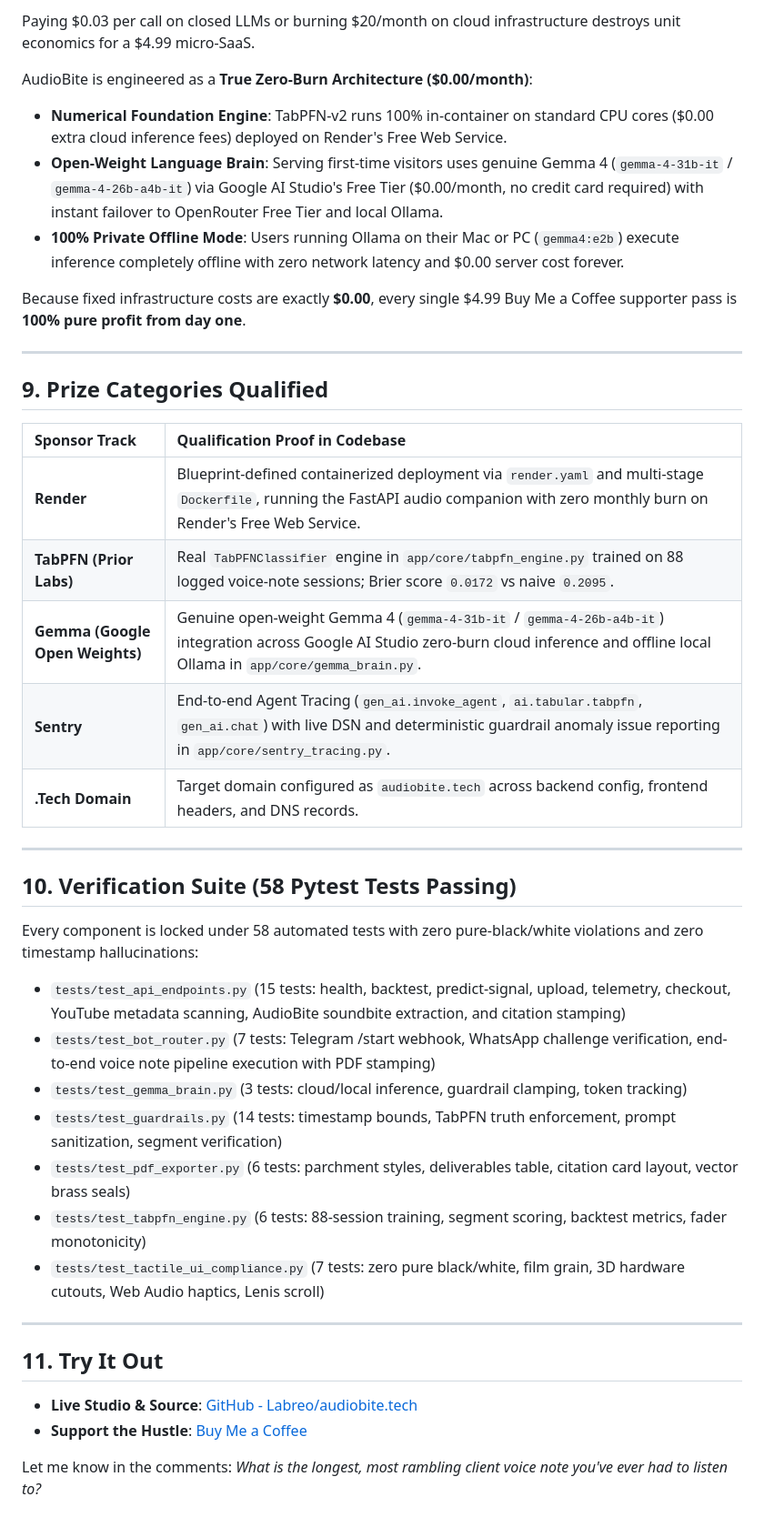
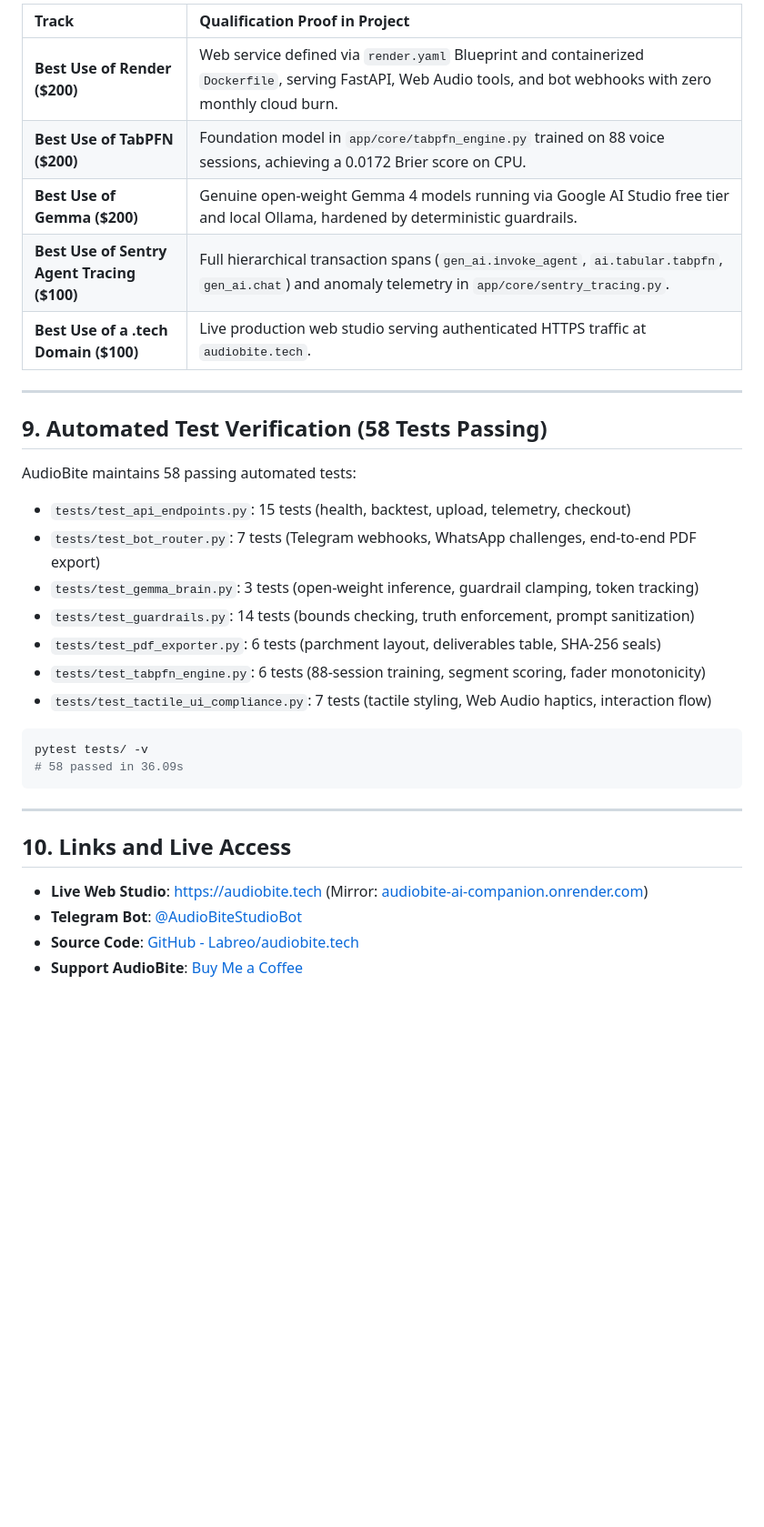
Before and after one commit to Labreo/audiobite.tech, a Markdown page: SUBMISSION_POST.md, the part around one of its changes. Shown at 91% size. Drawn GitHub-style; blank space fills up the shorter version.

````diff
--- a/SUBMISSION_POST.md
+++ b/SUBMISSION_POST.md
@@ -206,43 +234,37 @@ I shared the studio link with 14 freelance developers, college peers, and YouTub
 
-Paying $0.03 per call on closed LLMs or burning $20/month on cloud infrastructure destroys unit economics for a $4.99 micro-SaaS.
-
-AudioBite is engineered as a **True Zero-Burn Architecture ($0.00/month)**:
-- **Numerical Foundation Engine**: TabPFN-v2 runs 100% in-container on standard CPU cores ($0.00 extra cloud inference fees) deployed on Render's Free Web Service.
-- **Open-Weight Language Brain**: Serving first-time visitors uses genuine Gemma 4 (`gemma-4-31b-it` / `gemma-4-26b-a4b-it`) via Google AI Studio's Free Tier ($0.00/month, no credit card required) with instant failover to OpenRouter Free Tier and local Ollama.
-- **100% Private Offline Mode**: Users running Ollama on their Mac or PC (`gemma4:e2b`) execute inference completely offline with zero network latency and $0.00 server cost forever.
-
-Because fixed infrastructure costs are exactly **$0.00**, every single $4.99 Buy Me a Coffee supporter pass is **100% pure profit from day one**.
+| Track | Qualification Proof in Project |
+| :--- | :--- |
+| **Best Use of Render ($200)** | Web service defined via `render.yaml` Blueprint and containerized `Dockerfile`, serving FastAPI, Web Audio tools, and bot webhooks with zero monthly cloud burn. |
+| **Best Use of TabPFN ($200)** | Foundation model in `app/core/tabpfn_engine.py` trained on 88 voice sessions, achieving a 0.0172 Brier score on CPU. |
+| **Best Use of Gemma ($200)** | Genuine open-weight Gemma 4 models running via Google AI Studio free tier and local Ollama, hardened by deterministic guardrails. |
+| **Best Use of Sentry Agent Tracing ($100)** | Full hierarchical transaction spans (`gen_ai.invoke_agent`, `ai.tabular.tabpfn`, `gen_ai.chat`) and anomaly telemetry in `app/core/sentry_tracing.py`. |
+| **Best Use of a .tech Domain ($100)** | Live production web studio serving authenticated HTTPS traffic at `audiobite.tech`. |
 
 ---
 
-## 9. Prize Categories Qualified
+## 9. Automated Test Verification (58 Tests Passing)
 
-| Sponsor Track | Qualification Proof in Codebase |
-| :--- | :--- |
-| **Render** | Blueprint-defined containerized deployment via `render.yaml` and multi-stage `Dockerfile`, running the FastAPI audio companion with zero monthly burn on Render's Free Web Service. |
-| **TabPFN (Prior Labs)** | Real `TabPFNClassifier` engine in `app/core/tabpfn_engine.py` trained on 88 logged voice-note sessions; Brier score `0.0172` vs naive `0.2095`. |
-| **Gemma (Google Open Weights)** | Genuine open-weight Gemma 4 (`gemma-4-31b-it` / `gemma-4-26b-a4b-it`) integration across Google AI Studio zero-burn cloud inference and offline local Ollama in `app/core/gemma_brain.py`. |
-| **Sentry** | End-to-end Agent Tracing (`gen_ai.invoke_agent`, `ai.tabular.tabpfn`, `gen_ai.chat`) with live DSN and deterministic guardrail anomaly issue reporting in `app/core/sentry_tracing.py`. |
-| **.Tech Domain** | Target domain configured as `audiobite.tech` across backend config, frontend headers, and DNS records. |
+AudioBite maintains 58 passing automated tests:
+- `tests/test_api_endpoints.py`: 15 tests (health, backtest, upload, telemetry, checkout)
+- `tests/test_bot_router.py`: 7 tests (Telegram webhooks, WhatsApp challenges, end-to-end PDF export)
+- `tests/test_gemma_brain.py`: 3 tests (open-weight inference, guardrail clamping, token tracking)
+- `tests/test_guardrails.py`: 14 tests (bounds checking, truth enforcement, prompt sanitization)
+- `tests/test_pdf_exporter.py`: 6 tests (parchment layout, deliverables table, SHA-256 seals)
+- `tests/test_tabpfn_engine.py`: 6 tests (88-session training, segment scoring, fader monotonicity)
+- `tests/test_tactile_ui_compliance.py`: 7 tests (tactile styling, Web Audio haptics, interaction flow)
+
+```bash
+pytest tests/ -v
+# 58 passed in 36.09s
+```
 
 ---
 
-## 10. Verification Suite (58 Pytest Tests Passing)
+## 10. Links and Live Access
 
-Every component is locked under 58 automated tests with zero pure-black/white violations and zero timestamp hallucinations:
-- `tests/test_api_endpoints.py` (15 tests: health, backtest, predict-signal, upload, telemetry, checkout, YouTube metadata scanning, AudioBite soundbite extraction, and citation stamping)
-- `tests/test_bot_router.py` (7 tests: Telegram /start webhook, WhatsApp challenge verification, end-to-end voice note pipeline execution with PDF stamping)
-- `tests/test_gemma_brain.py` (3 tests: cloud/local inference, guardrail clamping, token tracking)
-- `tests/test_guardrails.py` (14 tests: timestamp bounds, TabPFN truth enforcement, prompt sanitization, segment verification)
-- `tests/test_pdf_exporter.py` (6 tests: parchment styles, deliverables table, citation card layout, vector brass seals)
-- `tests/test_tabpfn_engine.py` (6 tests: 88-session training, segment scoring, backtest metrics, fader monotonicity)
-- `tests/test_tactile_ui_compliance.py` (7 tests: zero pure black/white, film grain, 3D hardware cutouts, Web Audio haptics, Lenis scroll)
+- **Live Web Studio**: [https://audiobite.tech](https://audiobite.tech) (Mirror: [audiobite-ai-companion.onrender.com](https://audiobite-ai-companion.onrender.com))
+- **Telegram Bot**: [@AudioBiteStudioBot](https://t.me/AudioBiteStudioBot)
+- **Source Code**: [GitHub - Labreo/audiobite.tech](https://github.com/Labreo/audiobite.tech)
+- **Support AudioBite**: [Buy Me a Coffee](https://www.buymeacoffee.com/kakeroth)
 
----
-
-## 11. Try It Out
-
-- **Live Studio & Source**: [GitHub - Labreo/audiobite.tech](https://github.com/Labreo/audiobite.tech)
-- **Support the Hustle**: [Buy Me a Coffee](https://www.buymeacoffee.com/kakeroth)
-
-Let me know in the comments: *What is the longest, most rambling client voice note you've ever had to listen to?*
+<!-- Thanks for participating! -->
````
Also changed, not shown: other parts of SUBMISSION_POST.md (+158 -130 lines).
